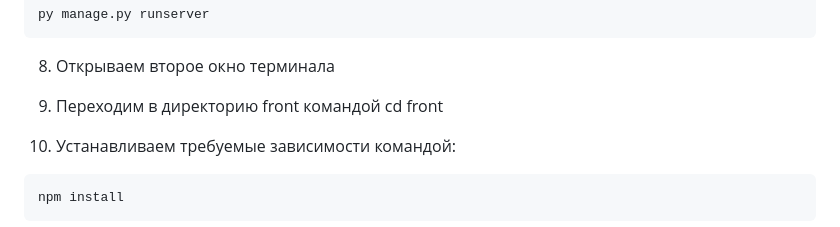
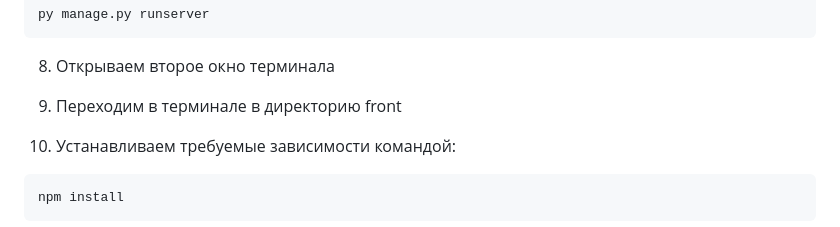
Before and after one commit to Vvyache/The_final_project_Silant, a Markdown page: readme.md, the part around the change. Drawn GitHub-style.

````diff
--- a/readme.md
+++ b/readme.md
@@ -70,8 +70,7 @@ py manage.py runserver
 
 8. Открываем второе окно терминала
 
-9. Переходим в директорию front командой
-cd front
+9. Переходим в терминале в директорию front
 
 10. Устанавливаем требуемые зависимости командой:
 ```bash
````
